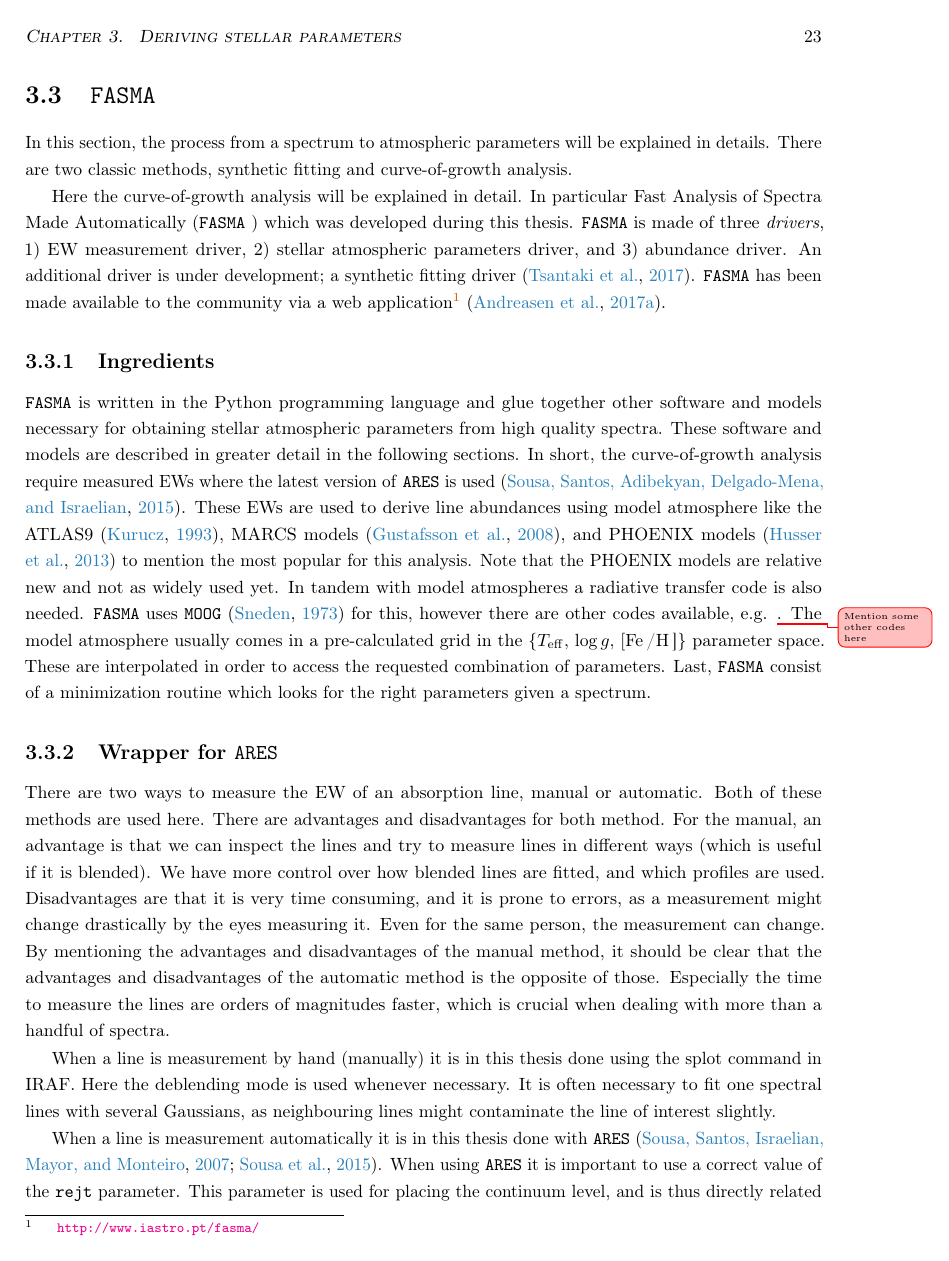
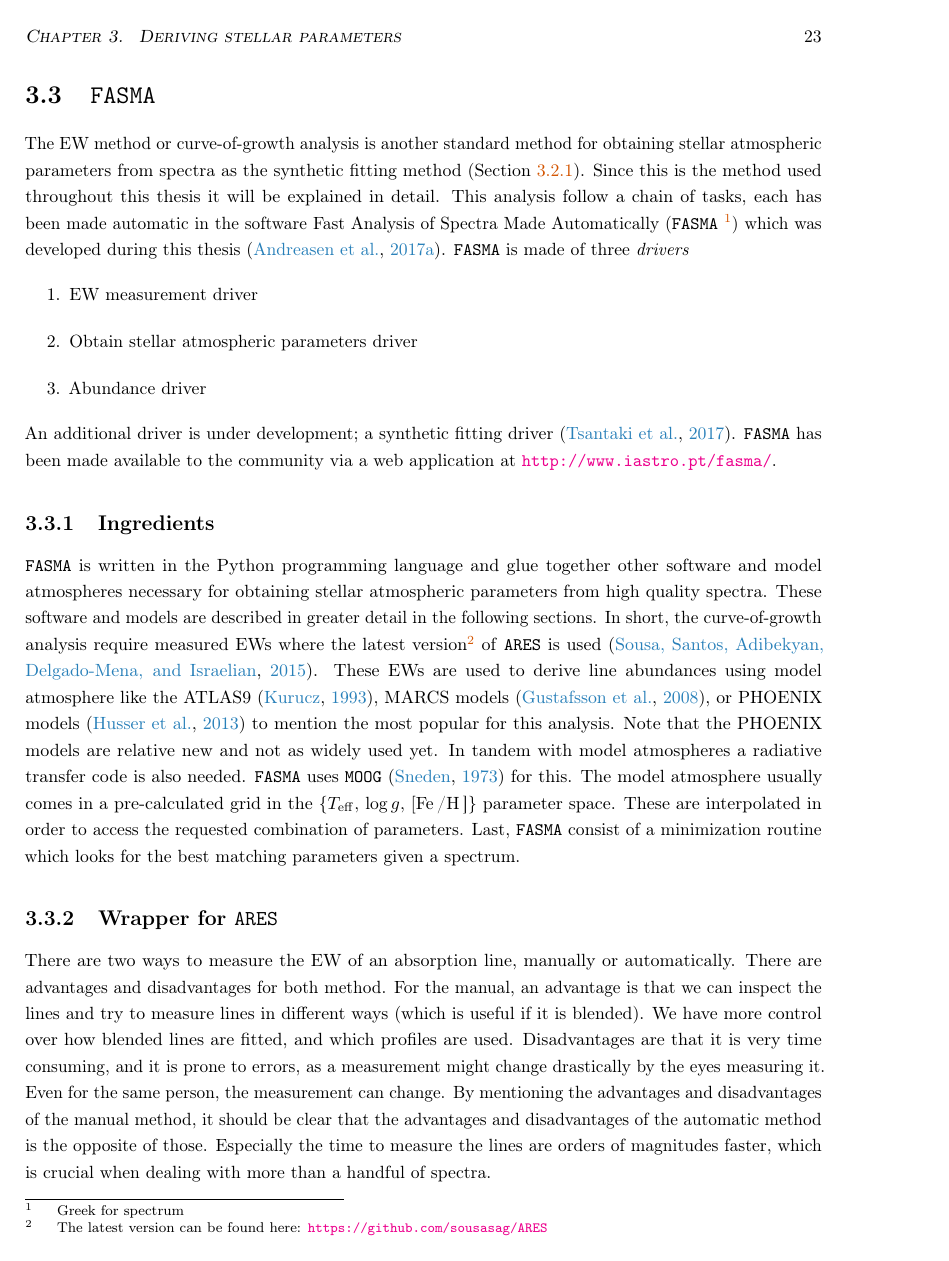
Before and after one commit to DanielAndreasen/Thesis, a LaTeX thesis (thesis.tex, which reads method.tex): page 32 of 46 before the commit and page 32 of 47 after it. Compiled offline with pdfLaTeX; a missing bibliography style is replaced by a similar one.

Commit message:
Added all

```diff
--- a/method.tex
+++ b/method.tex
@@ -221,57 +221,59 @@ spectral classes this method works with.
 \section{\FASMA}
 \label{sec:parameters}
 
-In this section, the process from a spectrum to atmospheric parameters will be
-explained in details. There are two classic methods, synthetic fitting and
-curve-of-growth analysis.
-
-Here the curve-of-growth analysis will be explained in detail. In particular
-Fast Analysis of Spectra Made Automatically (\FASMA) which was developed during
-this thesis. \FASMA is made of three \emph{drivers}, 1) EW measurement driver,
-2) stellar atmospheric parameters driver, and 3) abundance driver. An additional
-driver is under development; a synthetic fitting driver \citep{Tsantaki2017}.
-\FASMA has been made available to the community via a web
-application\footnote{\url{http://www.iastro.pt/fasma/}} \citep{Andreasen2017a}.
+The EW method or curve-of-growth analysis is another standard method for
+obtaining stellar atmospheric parameters from spectra as the synthetic fitting
+method (\sref{sec:synthesis}). Since this is the method used throughout this
+thesis it will be explained in detail. This analysis follow a chain of tasks,
+each has been made automatic in the software Fast Analysis of Spectra Made
+Automatically (\FASMA\footnote{Greek for spectrum}) which was developed during
+this thesis \citep{Andreasen2017a}. \FASMA is made of three \emph{drivers}
+\begin{enumerate}
+  \item EW measurement driver
+  \item Obtain stellar atmospheric parameters driver
+  \item Abundance driver
+\end{enumerate}
+An additional driver is under development; a synthetic fitting driver
+\citep{Tsantaki2017}. \FASMA has been made available to the community via a web
+application at \url{http://www.iastro.pt/fasma/}.
 
 
 \subsection{Ingredients}
 
 \FASMA is written in the Python programming language and glue together other
-software and models necessary for obtaining stellar atmospheric parameters from
-high quality spectra. These software and models are described in greater detail
-in the following sections. In short, the curve-of-growth analysis require
-measured EWs where the latest version of \ARES is used \citep{Sousa2015a}. These
-EWs are used to derive line abundances using model atmosphere like the ATLAS9
-\citep{Kurucz1993}, MARCS models \citep{Gustafson2008}, and PHOENIX models
-\citep{Husser2013} to mention the most popular for this analysis. Note that the
-PHOENIX models are relative new and not as widely used yet. In tandem with model
-atmospheres a radiative transfer code is also needed. \FASMA uses \MOOG
-\citep{Sneden1973} for this, however there are other codes available, e.g.
-\unfinished{Mention some other codes here}. The model atmosphere usually comes
-in a pre-calculated grid in the $\{T_\mathrm{eff},\,\log
-g,\,[\ion{Fe}/\ion{H}]\}$ parameter space. These are interpolated in order to
-access the requested combination of parameters. Last, \FASMA consist of a
-minimization routine which looks for the right parameters given a spectrum.
+software and model atmospheres necessary for obtaining stellar atmospheric
+parameters from high quality spectra. These software and models are described in
+greater detail in the following sections. In short, the curve-of-growth analysis
+require measured EWs where the latest version\footnote{The latest version can be
+found here: \url{https://github.com/sousasag/ARES}} of \ARES is used
+\citep{Sousa2015a}. These EWs are used to derive line abundances using model
+atmosphere like the ATLAS9 \citep{Kurucz1993}, MARCS models
+\citep{Gustafson2008}, or PHOENIX models \citep{Husser2013} to mention the most
+popular for this analysis. Note that the PHOENIX models are relative new and not
+as widely used yet. In tandem with model atmospheres a radiative transfer code
+is also needed. \FASMA uses \MOOG \citep{Sneden1973} for this. The model
+atmosphere usually comes in a pre-calculated grid in the
+$\{T_\mathrm{eff},\,\log g,\,[\ion{Fe}/\ion{H}]\}$ parameter space. These are
+interpolated in order to access the requested combination of parameters. Last,
+\FASMA consist of a minimization routine which looks for the best matching
+parameters given a spectrum.
 
 
 
 \subsection{Wrapper for \ARES}
 \label{sec:measureEW}
 
-There are two ways to measure the EW of an absorption line, manual or automatic.
-Both of these methods are used here. There are advantages and disadvantages for
-both method. For the manual, an advantage is that we can inspect the lines and
-try to measure lines in different ways (which is useful if it is blended). We
-have more control over how blended lines are fitted, and which profiles are
-used. Disadvantages are that it is very time consuming, and it is prone to
-errors, as a measurement might change drastically by the eyes measuring it. Even
-for the same person, the measurement can change. By mentioning the advantages
-and disadvantages of the manual method, it should be clear that the advantages
-and disadvantages of the automatic method is the opposite of those. Especially
-the time to measure the lines are orders of magnitudes faster, which is crucial
-when dealing with more than a handful of spectra.
+There are two ways to measure the EW of an absorption line, manually or
+automatically. There are advantages and disadvantages for both method. For the
+manual, an advantage is that we can inspect the lines and try to measure lines
+in different ways (which is useful if it is blended). We have more control over
+how blended lines are fitted, and which profiles are used. Disadvantages are
+that it is very time consuming, and it is prone to errors, as a measurement
+might change drastically by the eyes measuring it. Even for the same person, the
+measurement can change. By mentioning the advantages and disadvantages of the
+manual method, it should be clear that the advantages and disadvantages of the
+automatic method is the opposite of those. Especially the time to measure the
+lines are orders of magnitudes faster, which is crucial when dealing with more
+than a handful of spectra.
 
 When a line is measurement by hand (manually) it is in this thesis done using
-the splot command in IRAF. Here the deblending mode is used whenever necessary.
-It is often necessary to fit one spectral lines with several Gaussians, as
-neighbouring lines might contaminate the line of interest slightly.
```
Also changed, not shown: thesis.pdf, method.tex (92 more changed lines).
